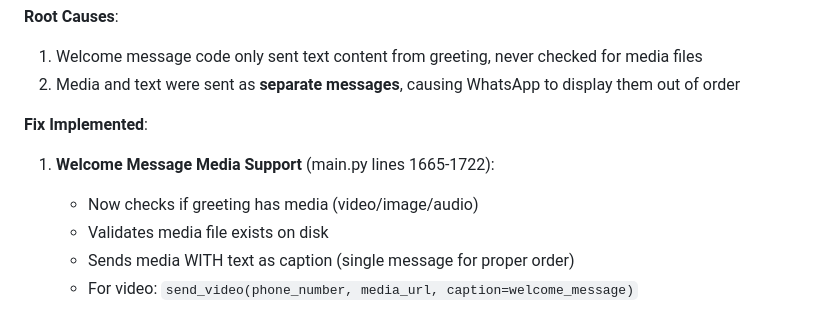
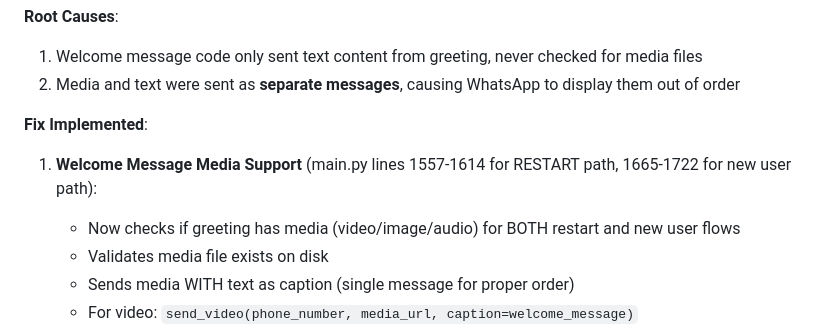
Before and after one commit to cvglobaldev/Daily-Message-Creator-Tool, a Markdown page: replit.md, the part around the change. Rendered like a GitHub page.

Commit message:
Improve WhatsApp bot message order and media display
Update WhatsApp bot logic to send media and text together in a single message, ensuring correct order for both restart and new user flows.

Replit-Commit-Author: Agent
Replit-Commit-Session-Id: a6d9d22d-b818-44b9-8cff-ec659b49d3ab
Replit-Commit-Checkpoint-Type: full_checkpoint
Replit-Commit-Screenshot-Url: https://storage.googleapis.com/screenshot-production-us-central1/e9e7e444-7486-4f98-977a-9636f271e98a/a6d9d22d-b818-44b9-8cff-ec659b49d3ab/PnQclE0

```diff
--- a/replit.md
+++ b/replit.md
@@ -65,8 +65,8 @@ Preferred communication style: Simple, everyday language.
 2. Media and text were sent as **separate messages**, causing WhatsApp to display them out of order
 
 **Fix Implemented**:
-1. **Welcome Message Media Support** (main.py lines 1665-1722):
-   - Now checks if greeting has media (video/image/audio)
+1. **Welcome Message Media Support** (main.py lines 1557-1614 for RESTART path, 1665-1722 for new user path):
+   - Now checks if greeting has media (video/image/audio) for BOTH restart and new user flows
    - Validates media file exists on disk
    - Sends media WITH text as caption (single message for proper order)
    - For video: `send_video(phone_number, media_url, caption=welcome_message)`
```
